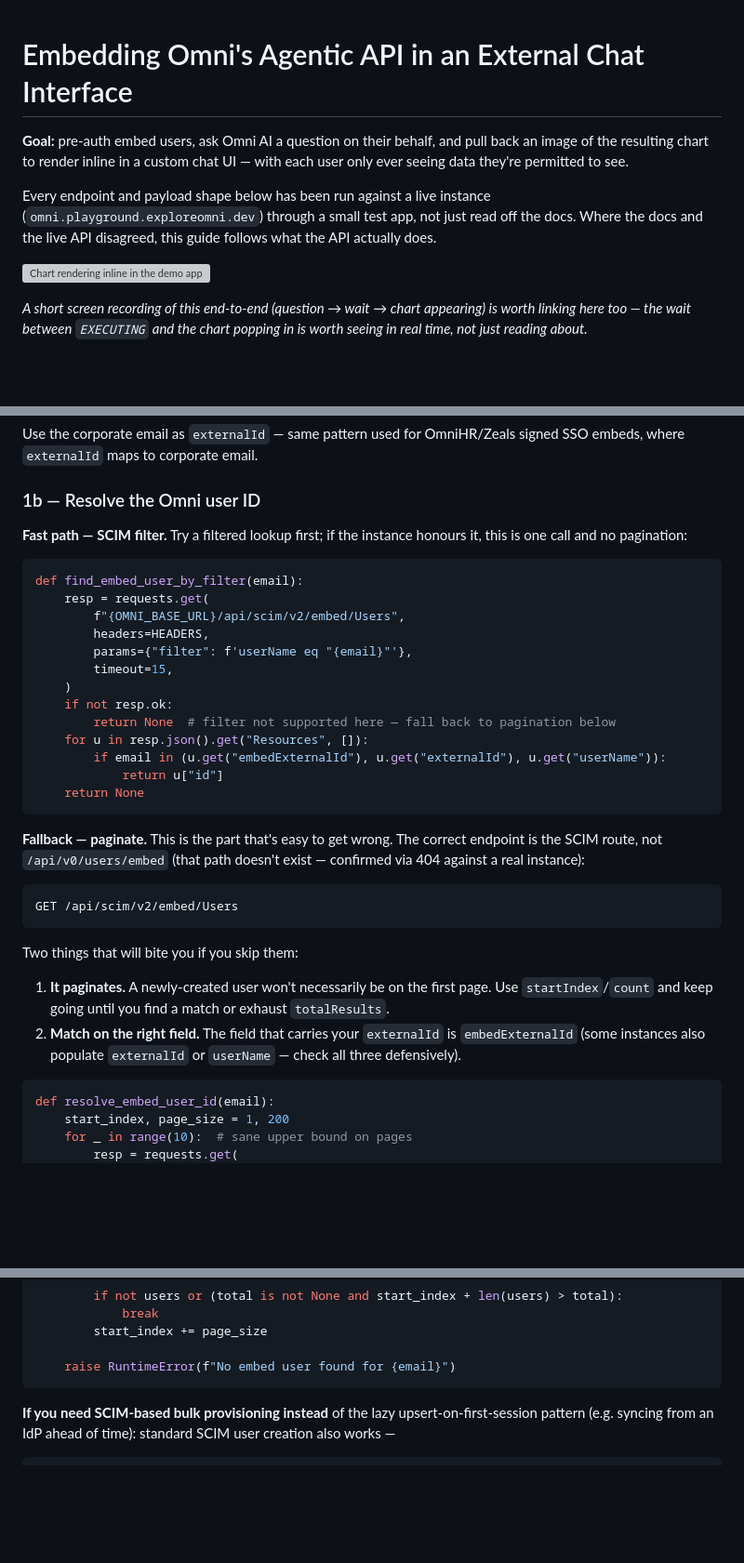
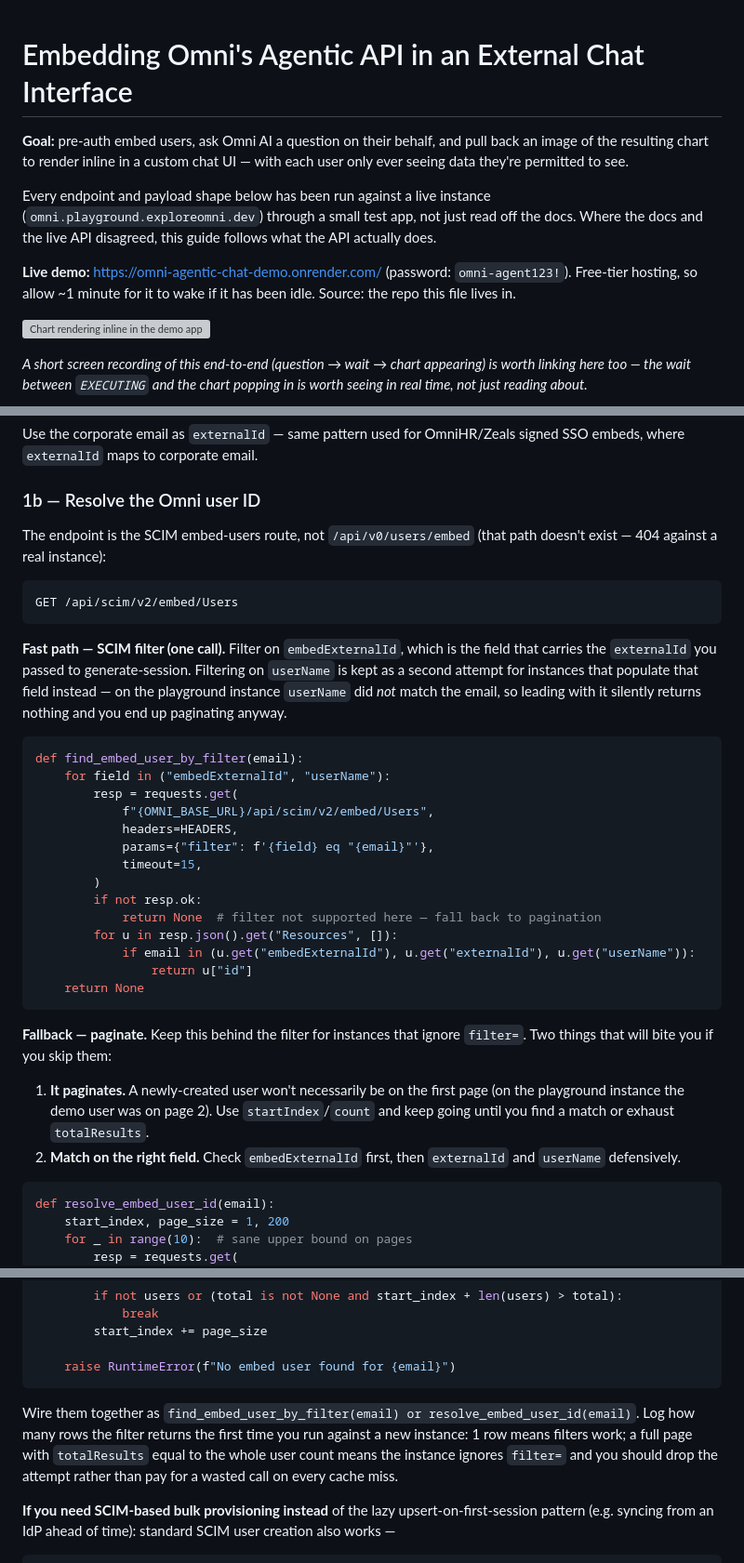
Before and after one commit to exploreomni/omni-agentic-chat-demo, a Markdown page: docs/omni-embed-agentic-chat-integration.md, 3 parts joined by grey strips. Shown at 93% size. Rendered like a GitHub page; blank space fills up the shorter version; grey boxes are pictures that could not be loaded.

````diff
--- a/docs/omni-embed-agentic-chat-integration.md
+++ b/docs/omni-embed-agentic-chat-integration.md
@@ -1,9 +1,10 @@
-
 # Embedding Omni's Agentic API in an External Chat Interface
 
 **Goal:** pre-auth embed users, ask Omni AI a question on their behalf, and pull back an image of the resulting chart to render inline in a custom chat UI — with each user only ever seeing data they're permitted to see.
 
 Every endpoint and payload shape below has been run against a live instance (`omni.playground.exploreomni.dev`) through a small test app, not just read off the docs. Where the docs and the live API disagreed, this guide follows what the API actually does.
+
+**Live demo:** https://omni-agentic-chat-demo.onrender.com/ (password: `omni-agent123!`). Free-tier hosting, so allow ~1 minute for it to wake if it has been idle. Source: the repo this file lives in.
 
 ![Chart rendering inline in the demo app](./screenshots/01_hero_chart.png)
 
@@ -43,34 +44,35 @@ Use the corporate email as `externalId` — same pattern used for OmniHR/Zeals s
 
 ### 1b — Resolve the Omni user ID
 
-**Fast path — SCIM filter.** Try a filtered lookup first; if the instance honours it, this is one call and no pagination:
-
-```python
-def find_embed_user_by_filter(email):
-    resp = requests.get(
-        f"{OMNI_BASE_URL}/api/scim/v2/embed/Users",
-        headers=HEADERS,
-        params={"filter": f'userName eq "{email}"'},
-        timeout=15,
-    )
-    if not resp.ok:
-        return None  # filter not supported here — fall back to pagination below
-    for u in resp.json().get("Resources", []):
-        if email in (u.get("embedExternalId"), u.get("externalId"), u.get("userName")):
-            return u["id"]
-    return None
-```
-
-**Fallback — paginate.** This is the part that's easy to get wrong. The correct endpoint is the SCIM route, not `/api/v0/users/embed` (that path doesn't exist — confirmed via 404 against a real instance):
+The endpoint is the SCIM embed-users route, not `/api/v0/users/embed` (that path doesn't exist — 404 against a real instance):
 
 ```
 GET /api/scim/v2/embed/Users
 ```
 
-Two things that will bite you if you skip them:
+**Fast path — SCIM filter (one call).** Filter on `embedExternalId`, which is the field that carries the `externalId` you passed to generate-session. Filtering on `userName` is kept as a second attempt for instances that populate that field instead — on the playground instance `userName` did *not* match the email, so leading with it silently returns nothing and you end up paginating anyway.
 
-1. **It paginates.** A newly-created user won't necessarily be on the first page. Use `startIndex`/`count` and keep going until you find a match or exhaust `totalResults`.
-2. **Match on the right field.** The field that carries your `externalId` is `embedExternalId` (some instances also populate `externalId` or `userName` — check all three defensively).
+```python
+def find_embed_user_by_filter(email):
+    for field in ("embedExternalId", "userName"):
+        resp = requests.get(
+            f"{OMNI_BASE_URL}/api/scim/v2/embed/Users",
+            headers=HEADERS,
+            params={"filter": f'{field} eq "{email}"'},
+            timeout=15,
+        )
+        if not resp.ok:
+            return None  # filter not supported here — fall back to pagination
+        for u in resp.json().get("Resources", []):
+            if email in (u.get("embedExternalId"), u.get("externalId"), u.get("userName")):
+                return u["id"]
+    return None
+```
+
+**Fallback — paginate.** Keep this behind the filter for instances that ignore `filter=`. Two things that will bite you if you skip them:
+
+1. **It paginates.** A newly-created user won't necessarily be on the first page (on the playground instance the demo user was on page 2). Use `startIndex`/`count` and keep going until you find a match or exhaust `totalResults`.
+2. **Match on the right field.** Check `embedExternalId` first, then `externalId` and `userName` defensively.
 
 ```python
 def resolve_embed_user_id(email):
@@ -97,6 +99,8 @@ def resolve_embed_user_id(email):
 
     raise RuntimeError(f"No embed user found for {email}")
 ```
+
+Wire them together as `find_embed_user_by_filter(email) or resolve_embed_user_id(email)`. Log how many rows the filter returns the first time you run against a new instance: 1 row means filters work; a full page with `totalResults` equal to the whole user count means the instance ignores `filter=` and you should drop the attempt rather than pay for a wasted call on every cache miss.
 
 **If you need SCIM-based bulk provisioning instead** of the lazy upsert-on-first-session pattern (e.g. syncing from an IdP ahead of time): standard SCIM user creation also works —
 
````
Also changed, not shown: other parts of docs/omni-embed-agentic-chat-integration.md (+1 -0 lines).
